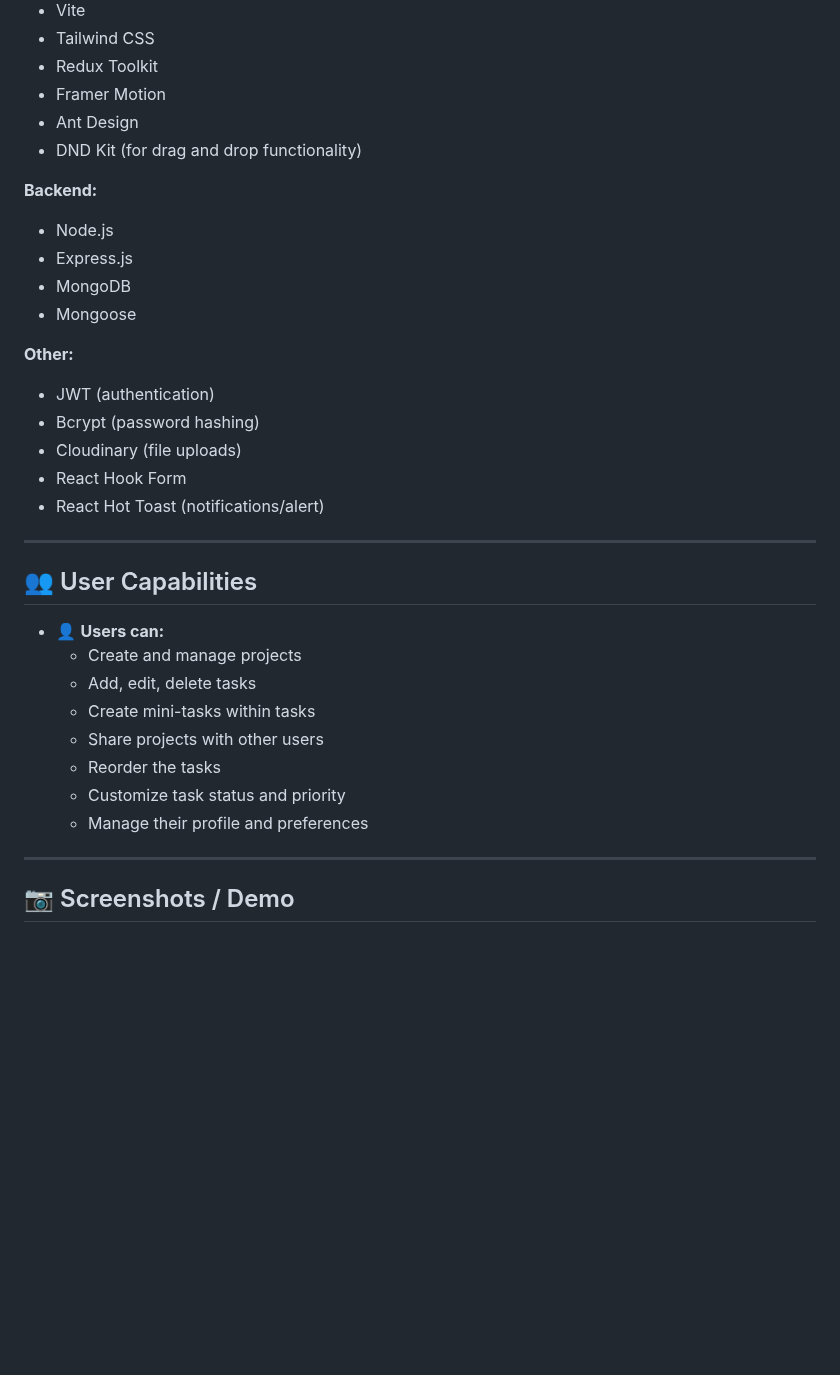
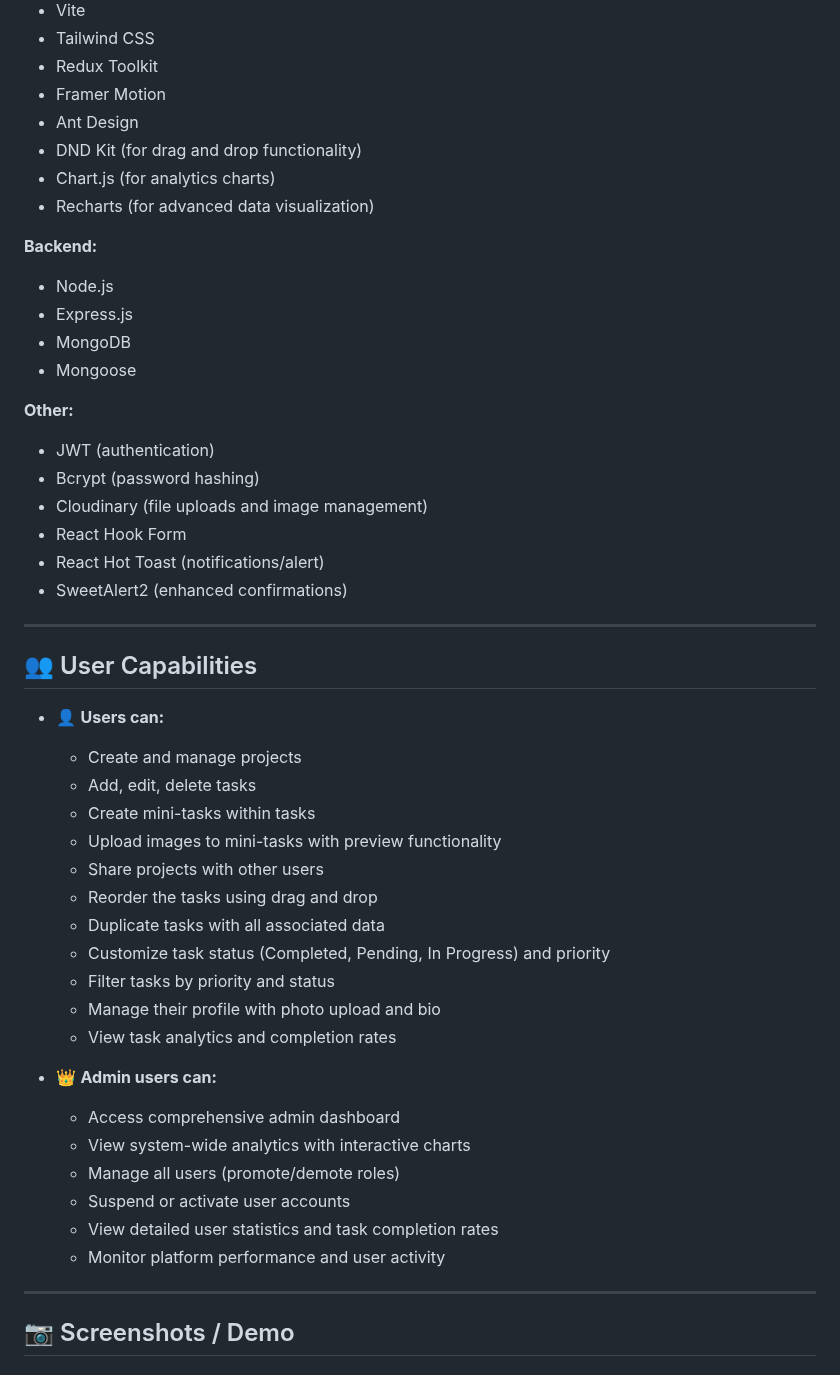
Before and after one commit to alamin147/task-management, a Markdown page: README.md, the part around one of its changes. Rendered like a GitHub page; blank space fills up the shorter version.

```diff
--- a/README.md
+++ b/README.md
@@ -50,6 +77,8 @@ This project demonstrates a comprehensive implementation of a project management
 - Framer Motion
 - Ant Design
 - DND Kit (for drag and drop functionality)
+- Chart.js (for analytics charts)
+- Recharts (for advanced data visualization)
 
 **Backend:**
 - Node.js
@@ -60,9 +89,10 @@ This project demonstrates a comprehensive implementation of a project management
 **Other:**
 - JWT (authentication)
 - Bcrypt (password hashing)
-- Cloudinary (file uploads)
+- Cloudinary (file uploads and image management)
 - React Hook Form
 - React Hot Toast (notifications/alert)
+- SweetAlert2 (enhanced confirmations)
 
 
 ---
@@ -73,10 +103,22 @@ This project demonstrates a comprehensive implementation of a project management
   - Create and manage projects
   - Add, edit, delete tasks
   - Create mini-tasks within tasks
+  - Upload images to mini-tasks with preview functionality
   - Share projects with other users
-  - Reorder the tasks
-  - Customize task status and priority
-  - Manage their profile and preferences
+  - Reorder the tasks using drag and drop
+  - Duplicate tasks with all associated data
+  - Customize task status (Completed, Pending, In Progress) and priority
+  - Filter tasks by priority and status
+  - Manage their profile with photo upload and bio
+  - View task analytics and completion rates
+
+- 👑 **Admin users can:**
+  - Access comprehensive admin dashboard
+  - View system-wide analytics with interactive charts
+  - Manage all users (promote/demote roles)
+  - Suspend or activate user accounts
+  - View detailed user statistics and task completion rates
+  - Monitor platform performance and user activity
 
 ---
 
```
Also changed, not shown: other parts of README.md (+50 -6 lines).
